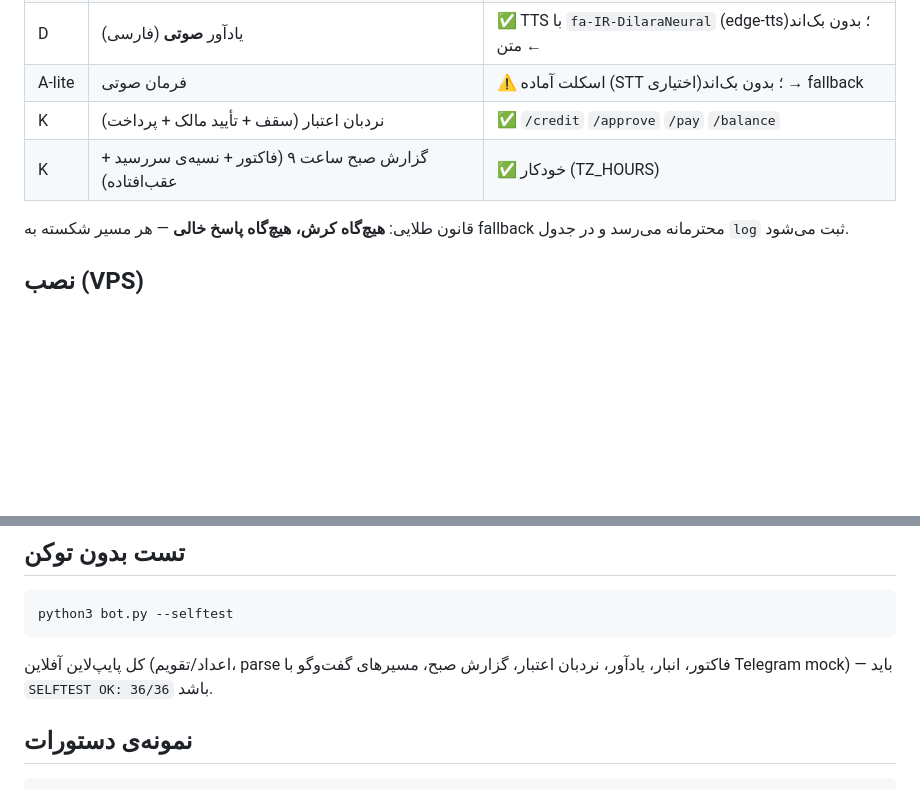
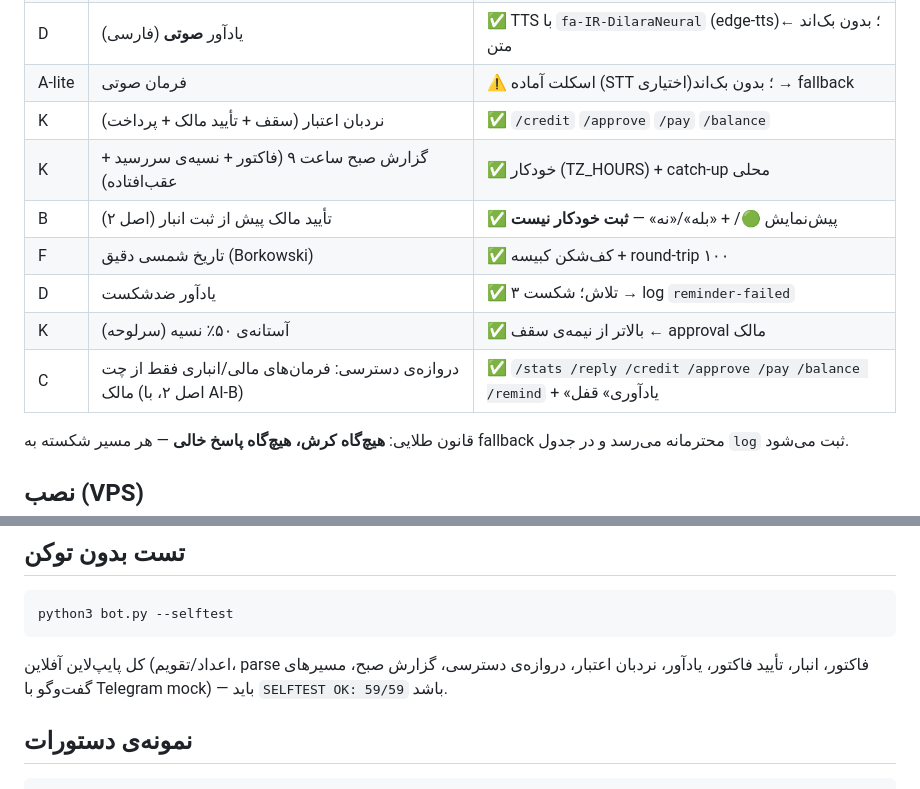
Before and after one commit to alimoee/saya_jadu, a Markdown page: bot/README.md, 2 parts joined by grey strips. Rendered like a GitHub page; blank space fills up the shorter version.

Commit message:
integrated: hardening (AI-A) + دروازه‌ی مالی (AI-B) — 59/59

````diff
--- a/bot/README.md
+++ b/bot/README.md
@@ -13,7 +13,12 @@
 | D | یادآور **صوتی** (فارسی) | ✅ TTS با `fa-IR-DilaraNeural` (edge-tts)؛ بدون بک‌اند ← متن |
 | A-lite | فرمان صوتی | ⚠️ اسکلت آماده (STT اختیاری)؛ بدون بک‌اند → fallback |
 | K | نردبان اعتبار (سقف + تأیید مالک + پرداخت) | ✅ `/credit` `/approve` `/pay` `/balance` |
-| K | گزارش صبح ساعت ۹ (فاکتور + نسیه‌ی سررسید + عقب‌افتاده) | ✅ خودکار (TZ_HOURS) |
+| K | گزارش صبح ساعت ۹ (فاکتور + نسیه‌ی سررسید + عقب‌افتاده) | ✅ خودکار (TZ_HOURS) + catch-up محلی |
+| B | تأیید مالک پیش از ثبت انبار (اصل ۲) | ✅ پیش‌نمایش 🟢/ + «بله»/«نه» — **ثبت خودکار نیست** |
+| F | تاریخ شمسی دقیق (Borkowski) | ✅ کف‌شکن کبیسه + round-trip ۱۰۰ |
+| D | یادآور ضدشکست | ✅ ۳ تلاش؛ شکست → log `reminder-failed` |
+| K | آستانه‌ی ۵۰٪ نسیه (سرلوحه) | ✅ بالاتر از نیمه‌ی سقف ← approval مالک |
+| C | دروازه‌ی دسترسی: فرمان‌های مالی/انباری فقط از چت مالک (اصل ۲، با AI-B) | ✅ `/stats /reply /credit /approve /pay /balance /remind` + «یادآوری» قفل |
 
 قانون طلایی: **هیچ‌گاه کرش، هیچ‌گاه پاسخ خالی** — هر مسیر شکسته به fallback محترمانه می‌رسد و در جدول `log` ثبت می‌شود.
 
@@ -52,7 +57,7 @@ python3 bot.py
 python3 bot.py --selftest
 ```
 
-کل پایپ‌لاین آفلاین (اعداد/تقویم، parse فاکتور، انبار، یادآور، نردبان اعتبار، گزارش صبح، مسیرهای گفت‌وگو با Telegram mock) — باید `SELFTEST OK: 36/36` باشد.
+کل پایپ‌لاین آفلاین (اعداد/تقویم، parse فاکتور، انبار، تأیید فاکتور، یادآور، نردبان اعتبار، دروازه‌ی دسترسی، گزارش صبح، مسیرهای گفت‌وگو با Telegram mock) — باید `SELFTEST OK: 59/59` باشد.
 
 ## نمونه‌ی دستورات
 
````
